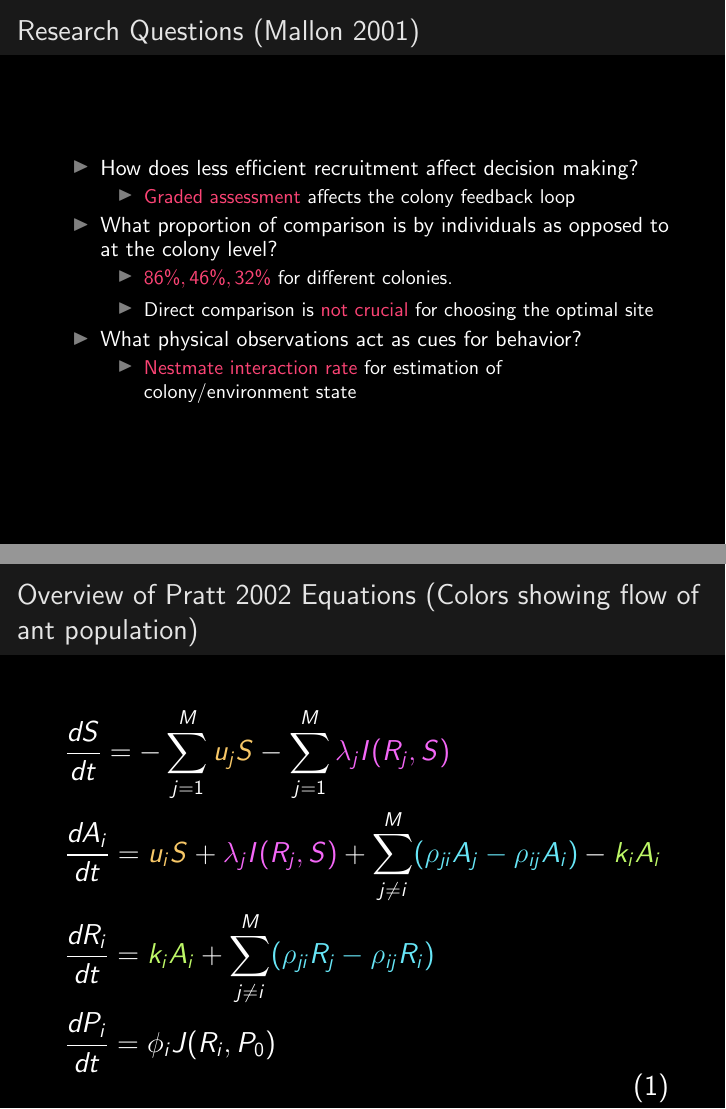
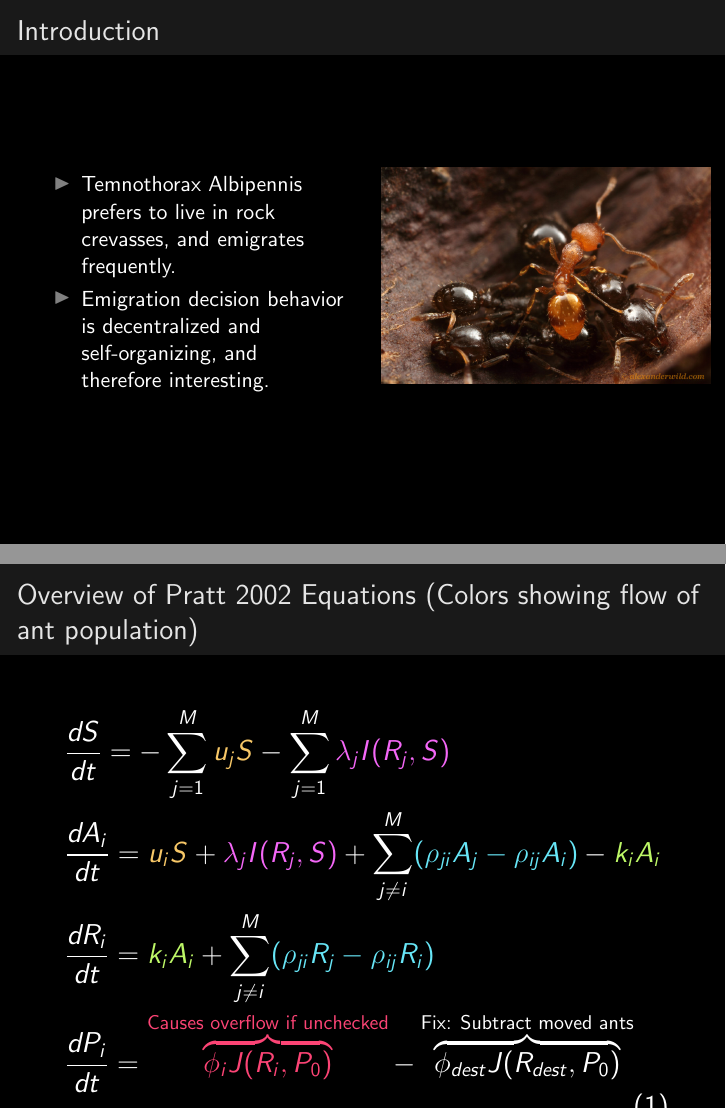
Before and after one commit to LSaldyt/complex_adaptive_systems_material, LaTeX slides (model-in-depth/presentation.tex): pages 2 and 6 of 17 before the commit and pages 2 and 7 of 18 after it, joined at a grey line. Compiled offline with pdfLaTeX.

Commit message:
Adds intro and equation fixes to presentation

```diff
--- a/model-in-depth/presentation.tex
+++ b/model-in-depth/presentation.tex
@@ -44,14 +43,27 @@
 
 \begin{document}
   \maketitle
+  \begin{frame}{Introduction}
+      \begin{columns}
+          \begin{column}{0.5\textwidth}
+              \begin{itemize}
+                  \item Temnothorax Albipennis prefers to live in rock crevasses, and emigrates frequently.
+                  \item Emigration decision behavior is decentralized and self-organizing, and therefore interesting.
+              \end{itemize}
+          \end{column}
+          \begin{column}{0.5\textwidth}
+              \includegraphics[scale=1.0]{americanus}
+          \end{column}
+      \end{columns}
+  \end{frame}
 
   \begin{frame}{Research Questions (Mallon 2001)}
       \begin{itemize}
-          \item How does less efficient recruitment affect decision making?
+          \item How does small colony size affect decision making?
               \sitem{\mcolor{red}{Graded assessment} affects the colony feedback loop}
           \item What proportion of comparison is by individuals as opposed to at the colony level?
           \sitem{\mcolor{red}{$86\%, 46\%, 32\%$} for different colonies.}
-          \sitem{Direct comparison is \mcolor{red}{not crucial} for choosing the optimal site}
+          \sitem{Direct comparison is \mcolor{red}{not crucial} for choosing the optimal site and therefore the decision is \mcolor{red}{decentralized}}
           \item What physical observations act as cues for behavior?
               \sitem{\mcolor{red}{Nestmate interaction rate} for estimation of colony/environment state}
       \end{itemize}
@@ -106,7 +118,7 @@
           & \frac{dS}{dt} = - \sum_{j=1}^M \mcolor{orange}{u_jS} - \sum_{j=1}^M \mcolor{purple}{\lambda_jI(R_j, S)} \\
           & \frac{dA_i}{dt} = \mcolor{orange}{u_iS} + \mcolor{purple}{\lambda_jI(R_j, S)} + \sum_{j \neq i}^M \mcolor{blue}{(\rho_{ji}A_j - \rho_{ij}A_i)} - \mcolor{green}{k_iA_i} \\
           & \frac{dR_i}{dt} = \mcolor{green}{k_iA_i} + \sum_{j \neq i}^M \mcolor{blue}{(\rho_{ji}R_j - \rho_{ij}R_i)} \\
-          & \frac{dP_i}{dt} = \phi_iJ(R_i, P_0)
+          & \frac{dP_i}{dt} = \annotate{red}{Causes overflow if unchecked}{\phi_iJ(R_i, P_0)} - \annotate{white}{Fix: Subtract moved ants}{\phi_{dest}J(R_{dest},P_0)}
       \end{aligned}
       \end{equation}
   \end{frame}
```
Also changed, not shown: model-in-depth/americanus.jpg (added), model-in-depth/presentation.tex (1 more changed lines), 3 other files.
